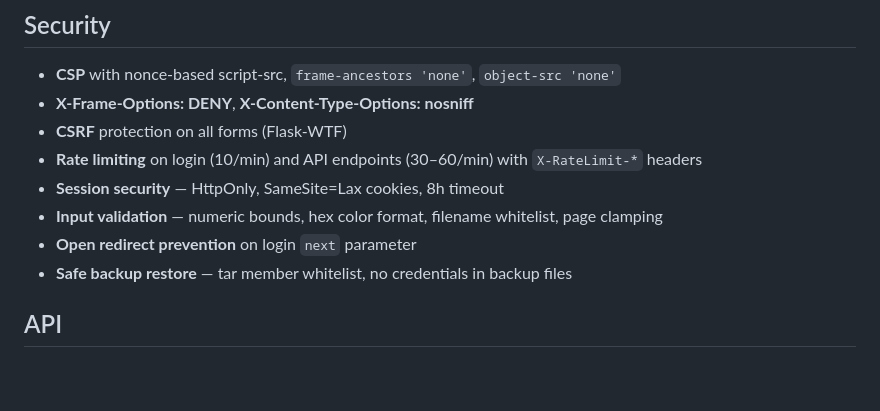
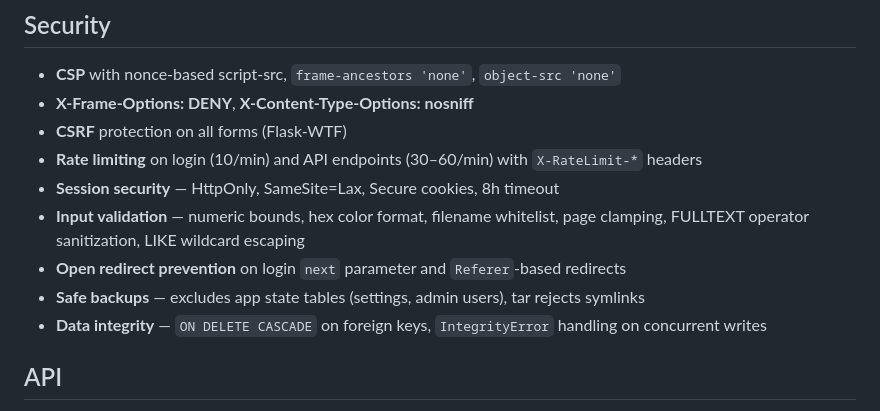
Before and after one commit to phoen-ix/Zitatdatenbank, a Markdown page: README.md, the part around the change. Rendered like a GitHub page; blank space fills up the shorter version.

Commit message:
Update README and CLAUDE.md: 264 tests, security and integrity improvements
Co-Authored-By: Claude Opus 4.6 <noreply@anthropic.com>

```diff
--- a/README.md
+++ b/README.md
@@ -95,10 +95,11 @@ All theme colors and effects are customizable per-theme through the admin settin
 - **X-Frame-Options: DENY**, **X-Content-Type-Options: nosniff**
 - **CSRF** protection on all forms (Flask-WTF)
 - **Rate limiting** on login (10/min) and API endpoints (30–60/min) with `X-RateLimit-*` headers
-- **Session security** — HttpOnly, SameSite=Lax cookies, 8h timeout
-- **Input validation** — numeric bounds, hex color format, filename whitelist, page clamping
-- **Open redirect prevention** on login `next` parameter
-- **Safe backup restore** — tar member whitelist, no credentials in backup files
+- **Session security** — HttpOnly, SameSite=Lax, Secure cookies, 8h timeout
+- **Input validation** — numeric bounds, hex color format, filename whitelist, page clamping, FULLTEXT operator sanitization, LIKE wildcard escaping
+- **Open redirect prevention** on login `next` parameter and `Referer`-based redirects
+- **Safe backups** — excludes app state tables (settings, admin users), tar rejects symlinks
+- **Data integrity** — `ON DELETE CASCADE` on foreign keys, `IntegrityError` handling on concurrent writes
 
 ## API
 
```
Also changed, not shown: CLAUDE.md (+6 -3 lines).
